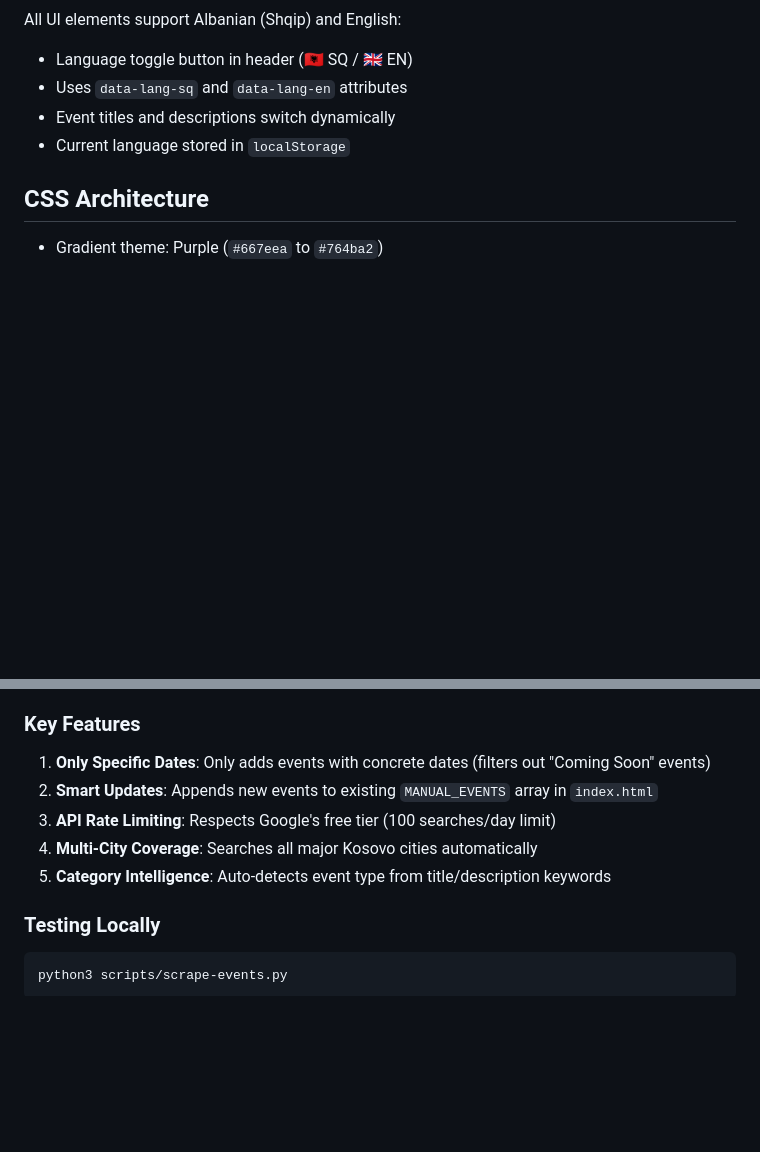
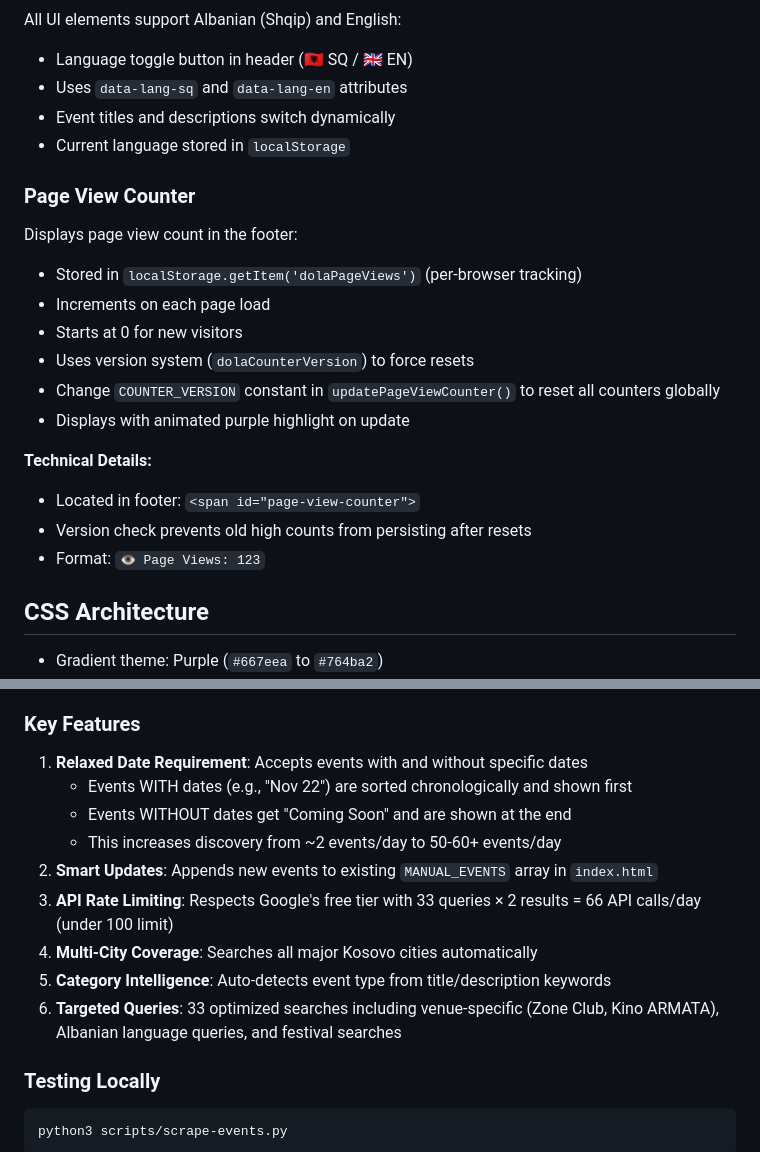
Before and after one commit to uvajed/dola, a Markdown page: CLAUDE.md, 2 parts joined by grey strips. GitHub-like rendering; blank space fills up the shorter version.

Commit message:
Update CLAUDE.md with latest features
- Document page view counter system with version-based resets
- Update scraper documentation: relaxed date requirement (50-60+ events/day)
- Document 33 targeted search queries (up from 16)
- Clarify that events without dates appear at end of list

🤖 Generated with [Claude Code](https://claude.com/claude-code)

Co-Authored-By: Claude <noreply@anthropic.com>

```diff
--- a/CLAUDE.md
+++ b/CLAUDE.md
@@ -199,6 +199,21 @@ All UI elements support Albanian (Shqip) and English:
 - Event titles and descriptions switch dynamically
 - Current language stored in `localStorage`
 
+### Page View Counter
+
+Displays page view count in the footer:
+- Stored in `localStorage.getItem('dolaPageViews')` (per-browser tracking)
+- Increments on each page load
+- Starts at 0 for new visitors
+- Uses version system (`dolaCounterVersion`) to force resets
+- Change `COUNTER_VERSION` constant in `updatePageViewCounter()` to reset all counters globally
+- Displays with animated purple highlight on update
+
+**Technical Details:**
+- Located in footer: `<span id="page-view-counter">`
+- Version check prevents old high counts from persisting after resets
+- Format: `👁️ Page Views: 123`
+
 ## CSS Architecture
 
 - Gradient theme: Purple (`#667eea` to `#764ba2`)
@@ -231,11 +246,15 @@ The application includes a GitHub Actions workflow that automatically scrapes an
 
 ### Key Features
 
-1. **Only Specific Dates**: Only adds events with concrete dates (filters out "Coming Soon" events)
+1. **Relaxed Date Requirement**: Accepts events with and without specific dates
+   - Events WITH dates (e.g., "Nov 22") are sorted chronologically and shown first
+   - Events WITHOUT dates get "Coming Soon" and are shown at the end
+   - This increases discovery from ~2 events/day to 50-60+ events/day
 2. **Smart Updates**: Appends new events to existing `MANUAL_EVENTS` array in `index.html`
-3. **API Rate Limiting**: Respects Google's free tier (100 searches/day limit)
+3. **API Rate Limiting**: Respects Google's free tier with 33 queries × 2 results = 66 API calls/day (under 100 limit)
 4. **Multi-City Coverage**: Searches all major Kosovo cities automatically
 5. **Category Intelligence**: Auto-detects event type from title/description keywords
+6. **Targeted Queries**: 33 optimized searches including venue-specific (Zone Club, Kino ARMATA), Albanian language queries, and festival searches
 
 ### Testing Locally
 
```
